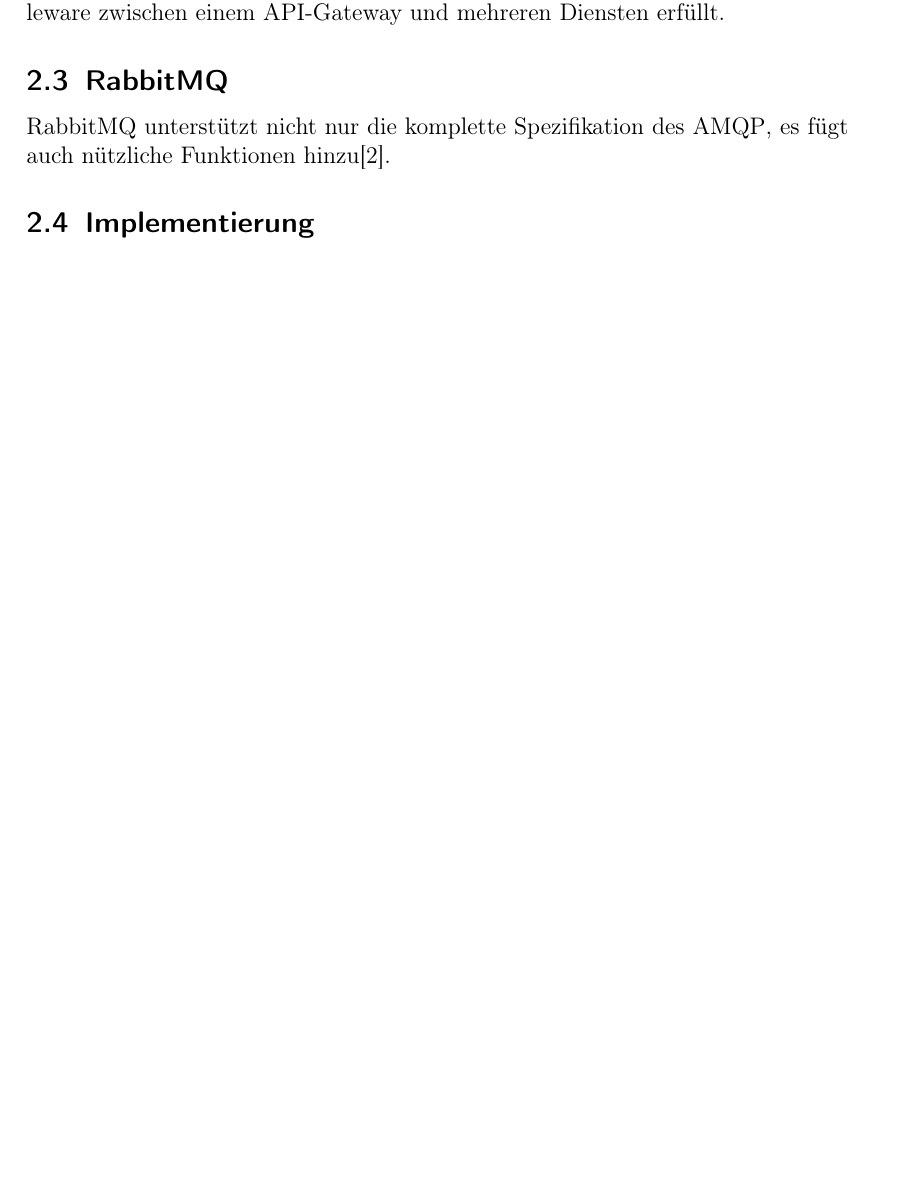
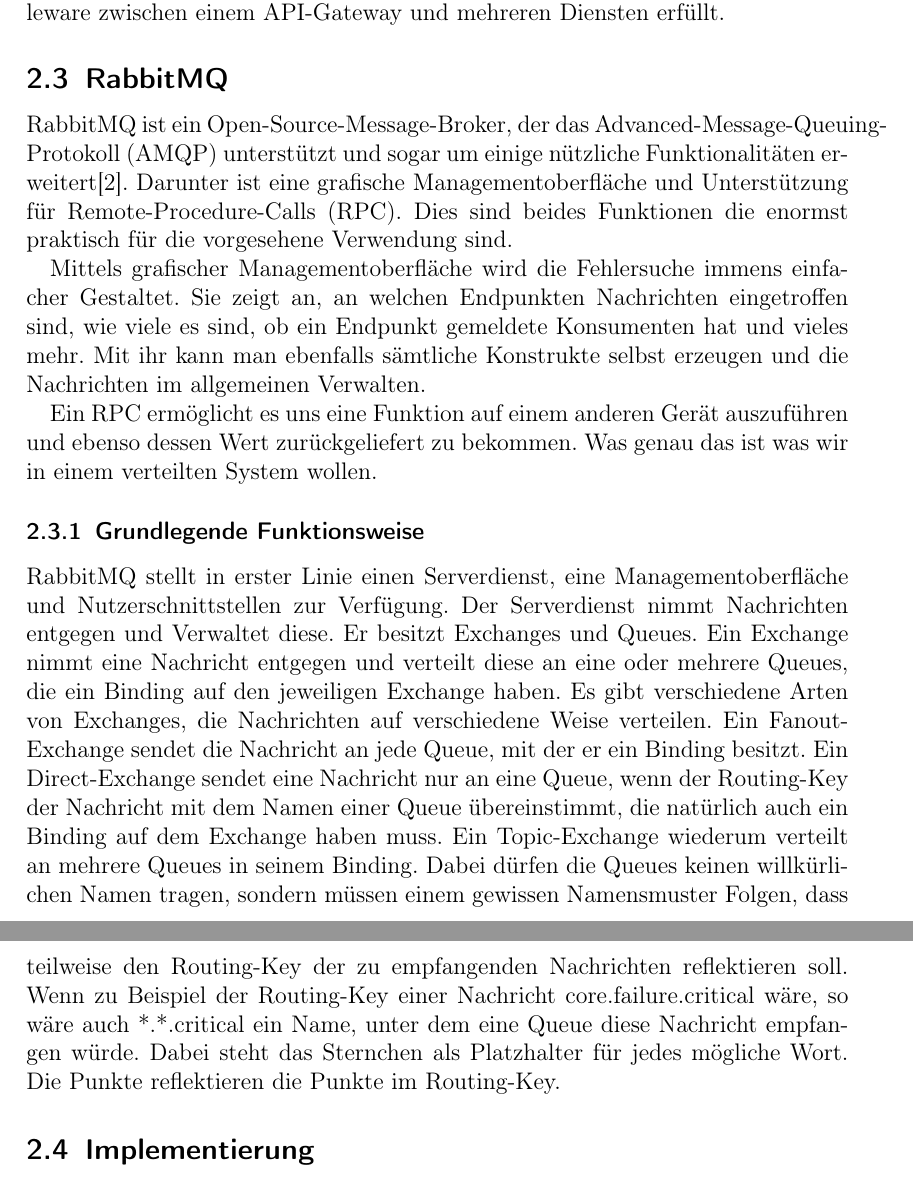
Before and after one commit to JakobHtz/ContainervirtualisierungUndOrchestrierung, a LaTeX paper (BerichtSem1-2.tex): part of page 8 of 13 before the commit and two parts of pages 8 and 9 of 13 after it, the two joined at a grey line, cut so that both start at the same text, the shorter picture padded with empty space. Compiled offline with pdfLaTeX.

Commit message:
More Rabbit

```diff
--- a/BerichtSem1-2.tex
+++ b/BerichtSem1-2.tex
@@ -161,7 +161,18 @@
 In Abbildung 8.1 sehen wir wie der Message Broker seine Funktion als Middleware zwischen einem API-Gateway und mehreren Diensten erfüllt.
 
 \subsection{RabbitMQ}
-RabbitMQ unterstützt nicht nur die komplette Spezifikation des \gls{AMQP}, es fügt auch nützliche Funktionen hinzu\cite{rabExt}.
+RabbitMQ ist ein Open-Source-Message-Broker, der das Advanced-Message-Queuing-Protokoll (AMQP) unterstützt und sogar um einige nützliche Funktionalitäten erweitert\cite{rabExt}.
+Darunter ist eine grafische Managementoberfläche und Unterstützung für Remote-Procedure-Calls (RPC). Dies sind beides Funktionen die enormst praktisch für die vorgesehene Verwendung sind.
+
+Mittels grafischer Managementoberfläche wird die Fehlersuche immens einfacher Gestaltet. Sie zeigt an, an welchen Endpunkten Nachrichten eingetroffen sind, wie viele es sind, ob ein Endpunkt gemeldete Konsumenten hat und vieles mehr. Mit ihr kann man ebenfalls sämtliche Konstrukte selbst erzeugen und die Nachrichten im allgemeinen Verwalten.
+
+Ein RPC ermöglicht es uns eine Funktion auf einem anderen Gerät auszuführen und ebenso dessen Wert zurückgeliefert zu bekommen. Was genau das ist was wir in einem verteilten System wollen.
+
+\subsubsection{Grundlegende Funktionsweise}
+
+RabbitMQ stellt in erster Linie einen Serverdienst, eine Managementoberfläche und Nutzerschnittstellen zur Verfügung. Der Serverdienst nimmt Nachrichten entgegen und Verwaltet diese.
+Er besitzt Exchanges und Queues. Ein Exchange nimmt eine Nachricht entgegen und verteilt diese an eine oder mehrere Queues, die ein Binding auf den jeweiligen Exchange haben. Es gibt verschiedene Arten von Exchanges, die Nachrichten auf verschiedene Weise verteilen. Ein Fanout-Exchange sendet die Nachricht an jede Queue, mit der er ein Binding besitzt. Ein Direct-Exchange sendet eine Nachricht nur an eine Queue, wenn der Routing-Key der Nachricht mit dem Namen einer Queue übereinstimmt, die natürlich auch ein Binding auf dem Exchange haben muss.
+Ein Topic-Exchange wiederum verteilt an mehrere Queues in seinem Binding. Dabei dürfen die Queues keinen willkürlichen Namen tragen, sondern müssen einem gewissen Namensmuster Folgen, dass teilweise den Routing-Key der zu empfangenden Nachrichten reflektieren soll. Wenn zu Beispiel der Routing-Key einer Nachricht core.failure.critical wäre, so wäre auch *.*.critical ein Name, unter dem eine Queue diese Nachricht empfangen würde. Dabei steht das Sternchen als Platzhalter für jedes mögliche Wort. Die Punkte reflektieren die Punkte im Routing-Key.
 
 \subsection{Implementierung}
 
```
